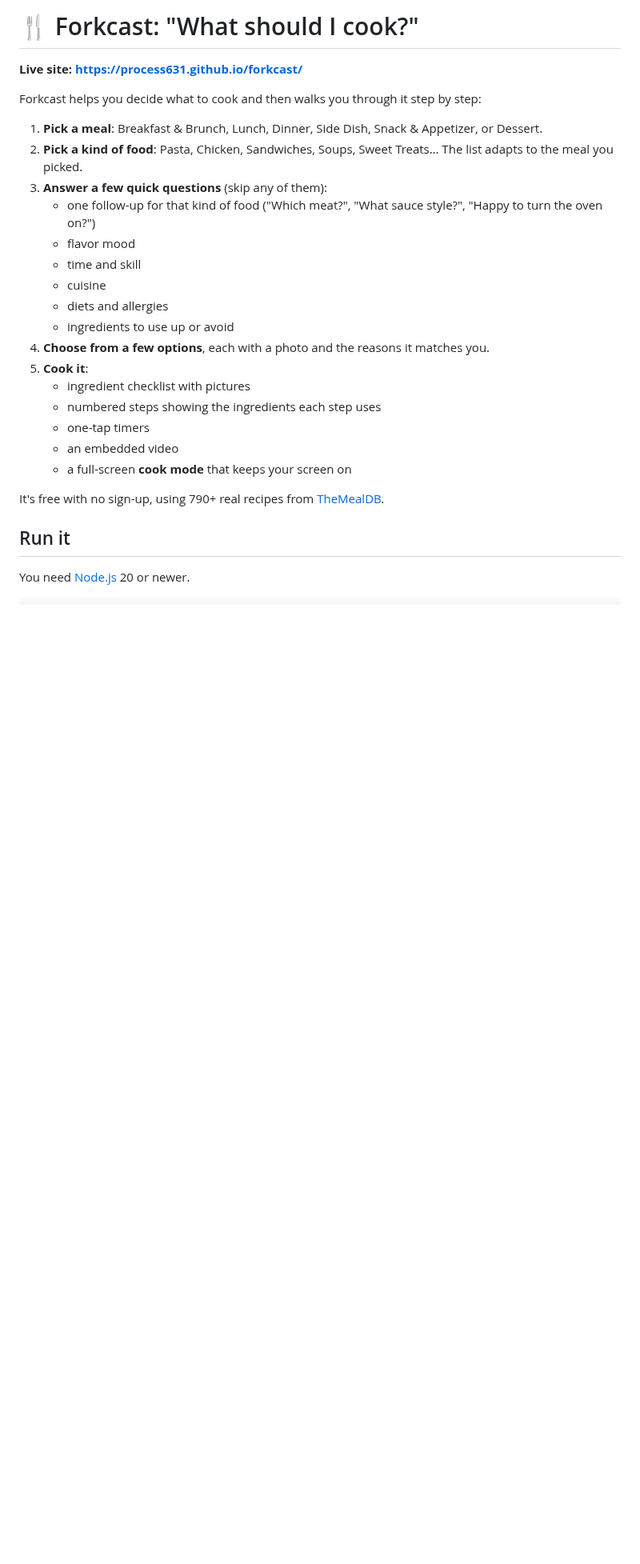
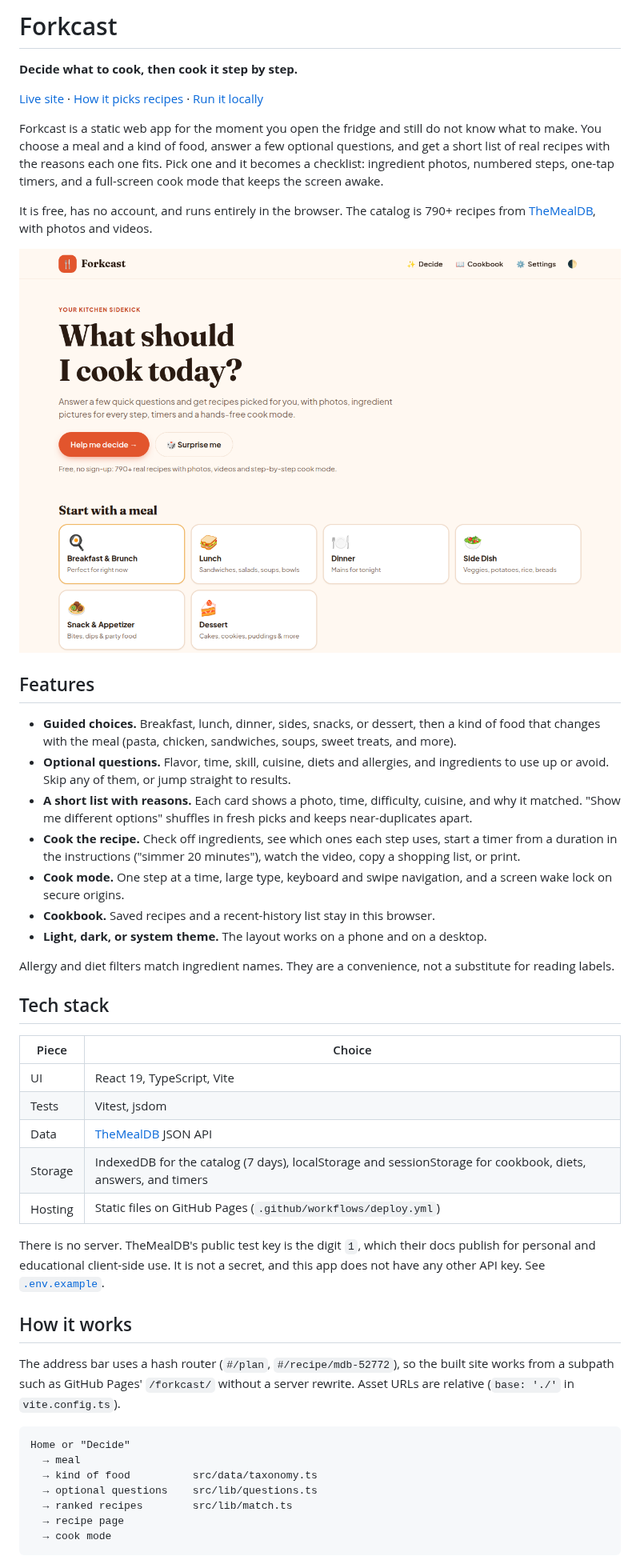
Before and after one commit to process631/forkcast, a Markdown page: README.md, the part around one of its changes. Shown at 80% size. Drawn GitHub-style; pictures changed too: docs/screenshots/home.png (added); blank space fills up the shorter version.

````diff
--- a/README.md
+++ b/README.md
@@ -1,28 +1,50 @@
-# 🍴 Forkcast: "What should I cook?"
+# Forkcast
 
-**Live site: <https://process631.github.io/forkcast/>**
+**Decide what to cook, then cook it step by step.**
 
-Forkcast helps you decide what to cook and then walks you through it step by step:
+[Live site](https://process631.github.io/forkcast/) · [How it picks recipes](#how-it-works) · [Run it locally](#setup)
 
-1. **Pick a meal**: Breakfast & Brunch, Lunch, Dinner, Side Dish, Snack & Appetizer, or Dessert.
-2. **Pick a kind of food**: Pasta, Chicken, Sandwiches, Soups, Sweet Treats… The list adapts to the meal you picked.
-3. **Answer a few quick questions** (skip any of them):
-   - one follow-up for that kind of food ("Which meat?", "What sauce style?", "Happy to turn the oven on?")
-   - flavor mood
-   - time and skill
-   - cuisine
-   - diets and allergies
-   - ingredients to use up or avoid
-4. **Choose from a few options**, each with a photo and the reasons it matches you.
-5. **Cook it**:
-   - ingredient checklist with pictures
-   - numbered steps showing the ingredients each step uses
-   - one-tap timers
-   - an embedded video
-   - a full-screen **cook mode** that keeps your screen on
+Forkcast is a static web app for the moment you open the fridge and still do not know what to make. You choose a meal and a kind of food, answer a few optional questions, and get a short list of real recipes with the reasons each one fits. Pick one and it becomes a checklist: ingredient photos, numbered steps, one-tap timers, and a full-screen cook mode that keeps the screen awake.
 
-It's free with no sign-up, using 790+ real recipes from [TheMealDB](https://www.themealdb.com).
+It is free, has no account, and runs entirely in the browser. The catalog is 790+ recipes from [TheMealDB](https://www.themealdb.com), with photos and videos.
 
-## Run it
+![Forkcast home, asking what to cook and offering a meal to start from](docs/screenshots/home.png)
 
-You need [Node.js](https://nodejs.org) 20 or newer.
+## Features
+
+- **Guided choices.** Breakfast, lunch, dinner, sides, snacks, or dessert, then a kind of food that changes with the meal (pasta, chicken, sandwiches, soups, sweet treats, and more).
+- **Optional questions.** Flavor, time, skill, cuisine, diets and allergies, and ingredients to use up or avoid. Skip any of them, or jump straight to results.
+- **A short list with reasons.** Each card shows a photo, time, difficulty, cuisine, and why it matched. "Show me different options" shuffles in fresh picks and keeps near-duplicates apart.
+- **Cook the recipe.** Check off ingredients, see which ones each step uses, start a timer from a duration in the instructions ("simmer 20 minutes"), watch the video, copy a shopping list, or print.
+- **Cook mode.** One step at a time, large type, keyboard and swipe navigation, and a screen wake lock on secure origins.
+- **Cookbook.** Saved recipes and a recent-history list stay in this browser.
+- **Light, dark, or system theme.** The layout works on a phone and on a desktop.
+
+Allergy and diet filters match ingredient names. They are a convenience, not a substitute for reading labels.
+
+## Tech stack
+
+| Piece | Choice |
+|---|---|
+| UI | React 19, TypeScript, Vite |
+| Tests | Vitest, jsdom |
+| Data | [TheMealDB](https://www.themealdb.com/api.php) JSON API |
+| Storage | IndexedDB for the catalog (7 days), localStorage and sessionStorage for cookbook, diets, answers, and timers |
+| Hosting | Static files on GitHub Pages (`.github/workflows/deploy.yml`) |
+
+There is no server. TheMealDB's public test key is the digit `1`, which their docs publish for personal and educational client-side use. It is not a secret, and this app does not have any other API key. See [`.env.example`](.env.example).
+
+## How it works
+
+The address bar uses a hash router (`#/plan`, `#/recipe/mdb-52772`), so the built site works from a subpath such as GitHub Pages' `/forkcast/` without a server rewrite. Asset URLs are relative (`base: './'` in `vite.config.ts`).
+
+```
+Home or "Decide"
+  → meal
+  → kind of food          src/data/taxonomy.ts
+  → optional questions    src/lib/questions.ts
+  → ranked recipes        src/lib/match.ts
+  → recipe page
+  → cook mode
+```
+
````
Also changed, not shown: other parts of README.md (+61 -54 lines), PLAN.md (+3 -7 lines), docs/screenshots/cook.png (added), docs/screenshots/recipe.png (added), docs/screenshots/results.png (added), 14 other files.
